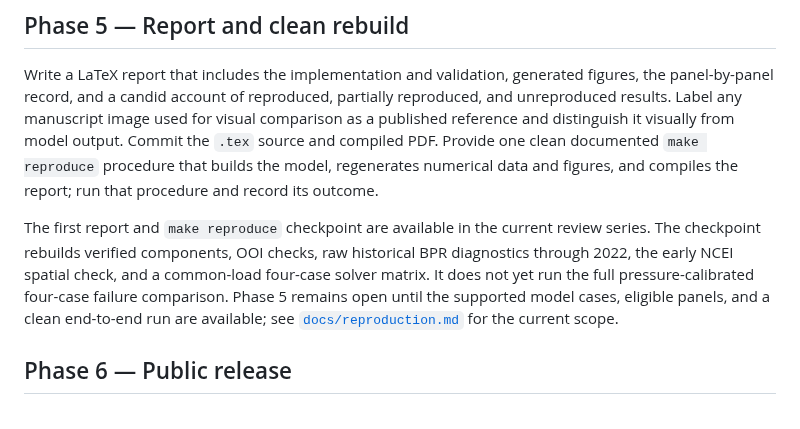
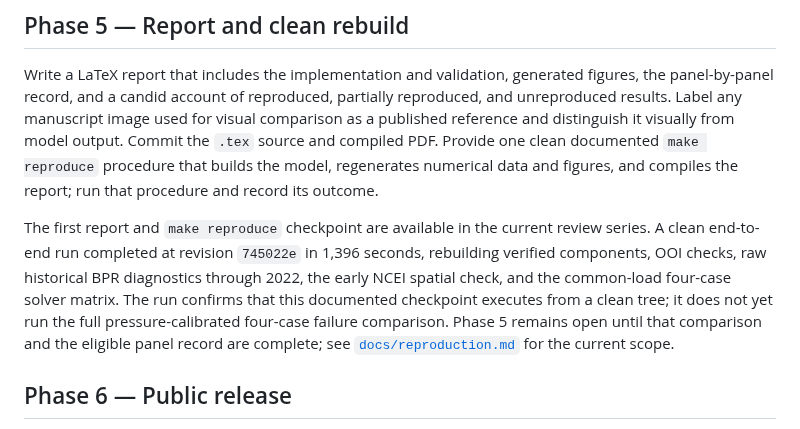
Before and after one commit to mhemmett/axial-modeling, a Markdown page: ROADMAP.md, the part around the change. Rendered like a GitHub page.

```diff
--- a/ROADMAP.md
+++ b/ROADMAP.md
@@ -231,12 +231,13 @@ numerical data and figures, and compiles the report; run that procedure and
 record its outcome.
 
 The first report and `make reproduce` checkpoint are available in the current
-review series. The checkpoint rebuilds verified components, OOI checks, raw
-historical BPR diagnostics through 2022, the early NCEI spatial check, and a
-common-load four-case solver matrix. It does not yet run the full
-pressure-calibrated four-case failure comparison. Phase 5 remains open until
-the supported model cases, eligible panels, and a clean end-to-end run are
-available; see
+review series. A clean end-to-end run completed at revision `745022e` in 1,396
+seconds, rebuilding verified components, OOI checks, raw historical BPR
+diagnostics through 2022, the early NCEI spatial check, and the common-load
+four-case solver matrix. The run confirms that this documented checkpoint
+executes from a clean tree; it does not yet run the full pressure-calibrated
+four-case failure comparison. Phase 5 remains open until that comparison and
+the eligible panel record are complete; see
 [`docs/reproduction.md`](docs/reproduction.md) for the current scope.
 
 ## Phase 6 — Public release
```
Also changed, not shown: docs/run_log.md (+17 -0 lines).
